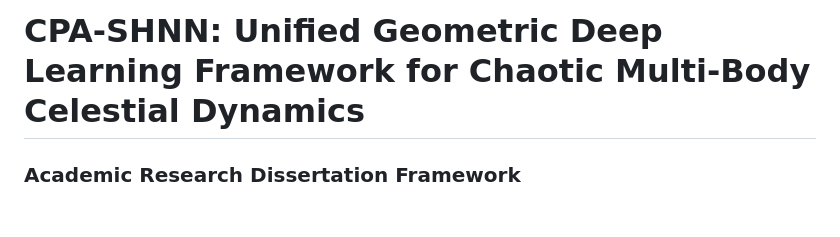
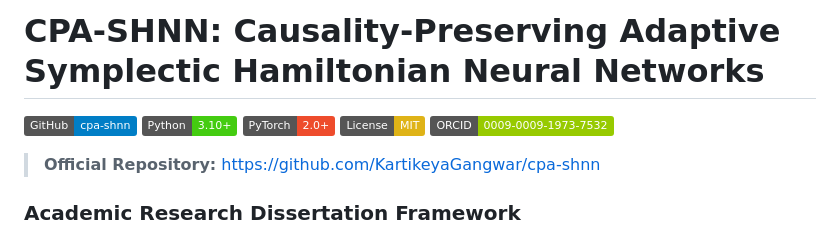
Before and after one commit to KartikeyaGangwar/cpa-shnn, a Markdown page: README.md, the part around the change. Rendered like a GitHub page; badges without logos; blank space fills up the shorter version.

Commit message:
docs: update repository badges, official metadata, and live cpa-shnn remote URL

```diff
--- a/README.md
+++ b/README.md
@@ -1,4 +1,13 @@
-# CPA-SHNN: Unified Geometric Deep Learning Framework for Chaotic Multi-Body Celestial Dynamics
+# CPA-SHNN: Causality-Preserving Adaptive Symplectic Hamiltonian Neural Networks
+
+[![GitHub Repo](https://img.shields.io/badge/GitHub-cpa--shnn-blue.svg?logo=github)](https://github.com/KartikeyaGangwar/cpa-shnn)
+[![Python 3.10+](https://img.shields.io/badge/Python-3.10%2B-brightgreen.svg?logo=python)](https://www.python.org/)
+[![PyTorch 2.0+](https://img.shields.io/badge/PyTorch-2.0%2B-ee4c2c.svg?logo=pytorch)](https://pytorch.org/)
+[![License: MIT](https://img.shields.io/badge/License-MIT-yellow.svg)](https://opensource.org/licenses/MIT)
+[![ORCID](https://img.shields.io/badge/ORCID-0009--0009--1973--7532-green.svg)](https://orcid.org/0009-0009-1973-7532)
+
+> **Official Repository:** [https://github.com/KartikeyaGangwar/cpa-shnn](https://github.com/KartikeyaGangwar/cpa-shnn)
+
 
 ### Academic Research Dissertation Framework
 * **Author:** Kartikey Singh (B.Sc. Honours Mathematics, 4th Year)
```
